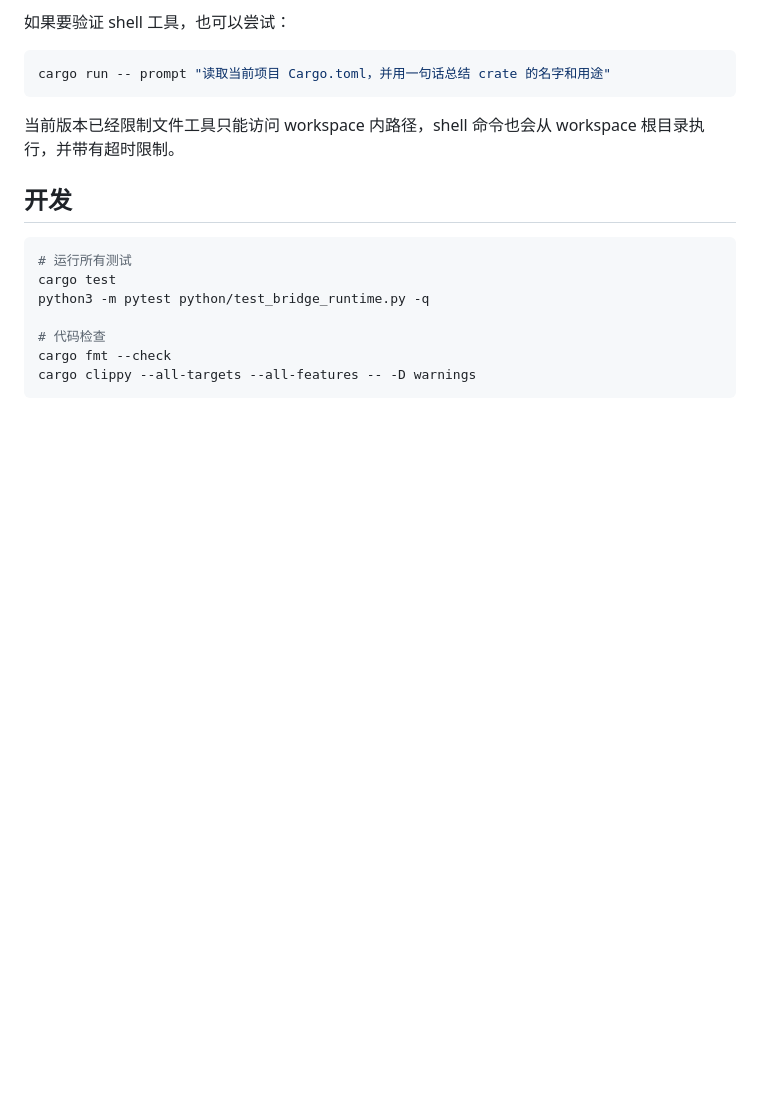
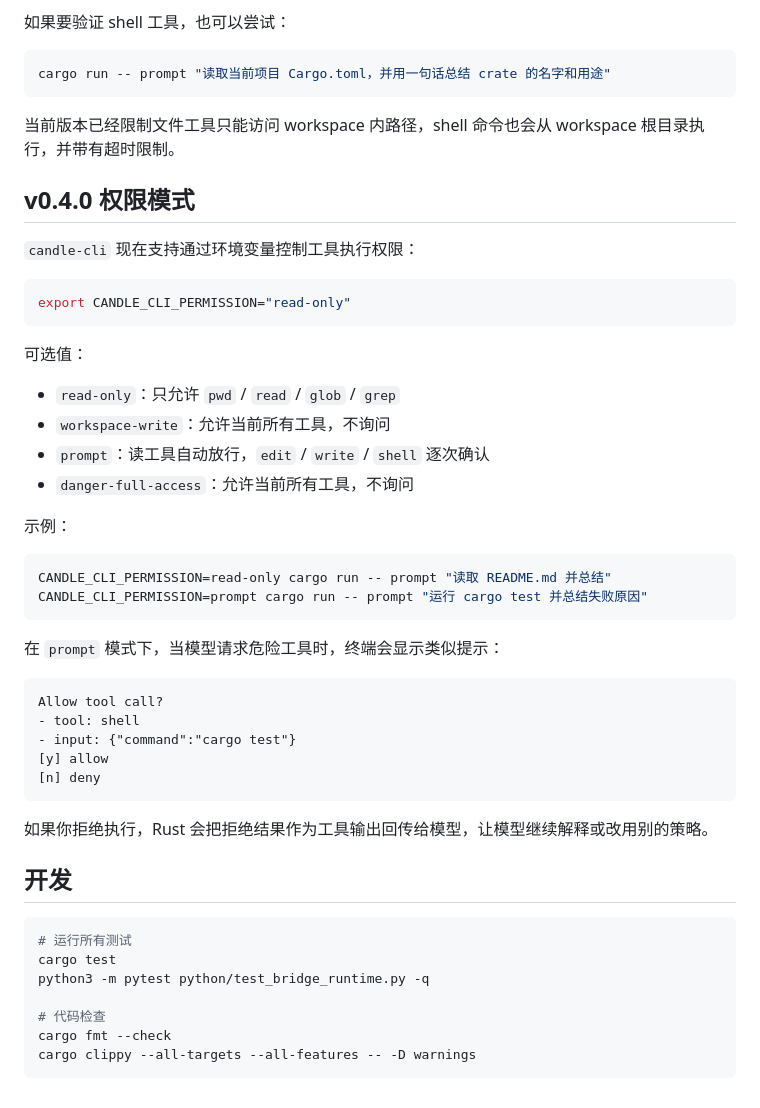
Before and after one commit to DuangZ-GR/candle-cli, a Markdown page: README.md, the part around the change. Drawn GitHub-style; blank space fills up the shorter version.

Commit message:
docs: describe permission gate modes

````diff
--- a/README.md
+++ b/README.md
@@ -255,6 +255,40 @@ cargo run -- prompt "读取当前项目 Cargo.toml，并用一句话总结 crate
 
 当前版本已经限制文件工具只能访问 workspace 内路径，shell 命令也会从 workspace 根目录执行，并带有超时限制。
 
+## v0.4.0 权限模式
+
+`candle-cli` 现在支持通过环境变量控制工具执行权限：
+
+```bash
+export CANDLE_CLI_PERMISSION="read-only"
+```
+
+可选值：
+
+- `read-only`：只允许 `pwd` / `read` / `glob` / `grep`
+- `workspace-write`：允许当前所有工具，不询问
+- `prompt`：读工具自动放行，`edit` / `write` / `shell` 逐次确认
+- `danger-full-access`：允许当前所有工具，不询问
+
+示例：
+
+```bash
+CANDLE_CLI_PERMISSION=read-only cargo run -- prompt "读取 README.md 并总结"
+CANDLE_CLI_PERMISSION=prompt cargo run -- prompt "运行 cargo test 并总结失败原因"
+```
+
+在 `prompt` 模式下，当模型请求危险工具时，终端会显示类似提示：
+
+```text
+Allow tool call?
+- tool: shell
+- input: {"command":"cargo test"}
+[y] allow
+[n] deny
+```
+
+如果你拒绝执行，Rust 会把拒绝结果作为工具输出回传给模型，让模型继续解释或改用别的策略。
+
 ## 开发
 
 ```bash
````
Also changed, not shown: 1 other file.
